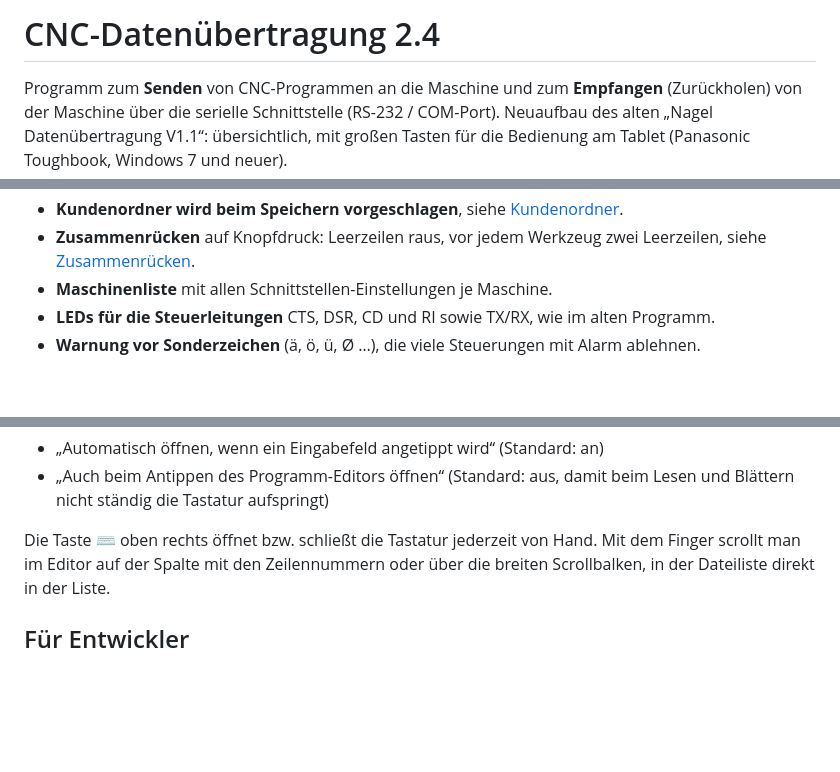
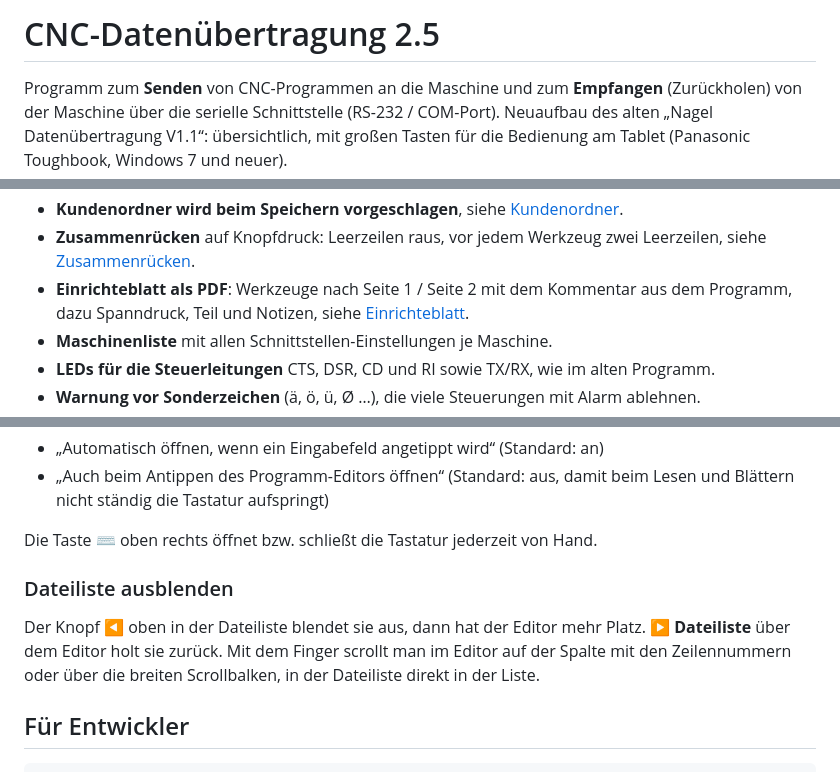
Before and after one commit to danielsauerwald/Daten-bertragung-CNC, a Markdown page: README.md, 3 parts joined by grey strips. Rendered like a GitHub page; blank space fills up the shorter version.

```diff
--- a/README.md
+++ b/README.md
@@ -1,4 +1,4 @@
-# CNC-Datenübertragung 2.4
+# CNC-Datenübertragung 2.5
 
 Programm zum **Senden** von CNC-Programmen an die Maschine und zum **Empfangen**
 (Zurückholen) von der Maschine über die serielle Schnittstelle (RS-232 / COM-Port).
@@ -35,6 +35,8 @@ Tasten für die Bedienung am Tablet (Panasonic Toughbook, Windows 7 und neuer).
 - **Kundenordner wird beim Speichern vorgeschlagen**, siehe [Kundenordner](#kundenordner).
 - **Zusammenrücken** auf Knopfdruck: Leerzeilen raus, vor jedem Werkzeug zwei Leerzeilen,
   siehe [Zusammenrücken](#zusammenrücken).
+- **Einrichteblatt als PDF**: Werkzeuge nach Seite 1 / Seite 2 mit dem Kommentar aus dem
+  Programm, dazu Spanndruck, Teil und Notizen, siehe [Einrichteblatt](#einrichteblatt).
 - **Maschinenliste** mit allen Schnittstellen-Einstellungen je Maschine.
 - **LEDs für die Steuerleitungen** CTS, DSR, CD und RI sowie TX/RX, wie im alten Programm.
 - **Warnung vor Sonderzeichen** (ä, ö, ü, Ø …), die viele Steuerungen mit Alarm ablehnen.
@@ -227,6 +261,11 @@ Unter **⚙ Maschinen** lässt sich das oben einstellen:
   und Blättern nicht ständig die Tastatur aufspringt)
 
 Die Taste ⌨ oben rechts öffnet bzw. schließt die Tastatur jederzeit von Hand.
+
+### Dateiliste ausblenden
+
+Der Knopf **◀** oben in der Dateiliste blendet sie aus, dann hat der Editor mehr Platz.
+**▶ Dateiliste** über dem Editor holt sie zurück.
 Mit dem Finger scrollt man im Editor auf der Spalte mit den Zeilennummern oder
 über die breiten Scrollbalken, in der Dateiliste direkt in der Liste.
 
```
Also changed, not shown: other parts of README.md (+32 -0 lines), docs/einrichteblatt.png (added), 13 other files.
